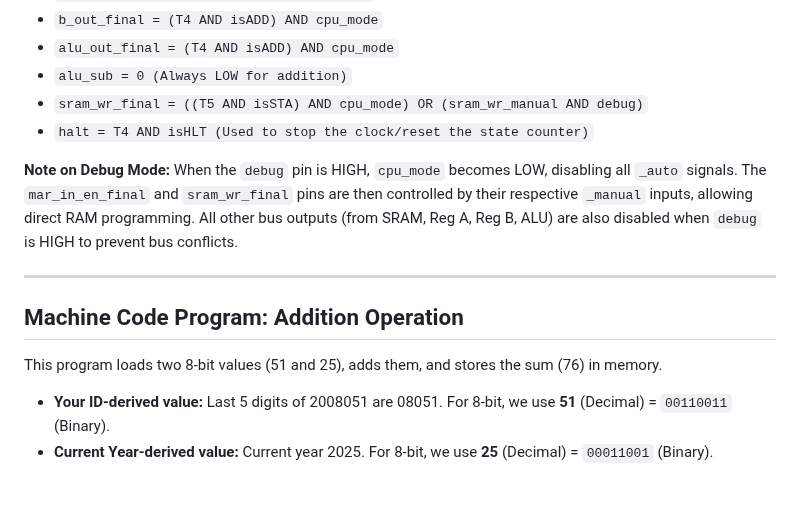
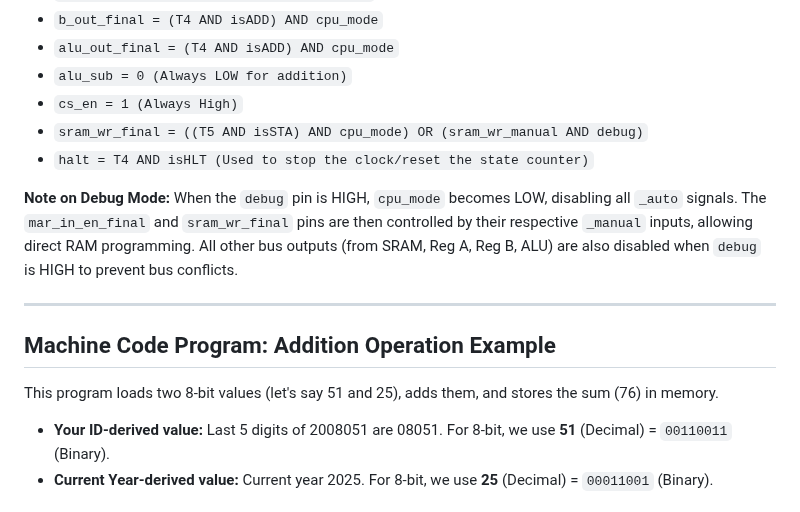
Before and after one commit to aukhalid/SAP-1-CPU-Logisim, a Markdown page: README.md, the part around the change. GitHub-like rendering.

```diff
--- a/README.md
+++ b/README.md
@@ -83,6 +83,7 @@ The following Boolean equations define when each control pin is activated (goes
 * `b_out_final = (T4 AND isADD) AND cpu_mode`
 * `alu_out_final = (T4 AND isADD) AND cpu_mode`
 * `alu_sub = 0 (Always LOW for addition)`
+* `cs_en = 1 (Always High)`
 * `sram_wr_final = ((T5 AND isSTA) AND cpu_mode) OR (sram_wr_manual AND debug)`
 * `halt = T4 AND isHLT (Used to stop the clock/reset the state counter)`
 
@@ -91,9 +92,9 @@ The following Boolean equations define when each control pin is activated (goes
 
 ---
 
-## Machine Code Program: Addition Operation
+## Machine Code Program: Addition Operation Example
 
-This program loads two 8-bit values (51 and 25), adds them, and stores the sum (76) in memory.
+This program loads two 8-bit values (let's say 51 and 25), adds them, and stores the sum (76) in memory.
 
 * **Your ID-derived value:** Last 5 digits of 2008051 are 08051. For 8-bit, we use **51** (Decimal) = `00110011` (Binary).
 * **Current Year-derived value:** Current year 2025. For 8-bit, we use **25** (Decimal) = `00011001` (Binary).
```
